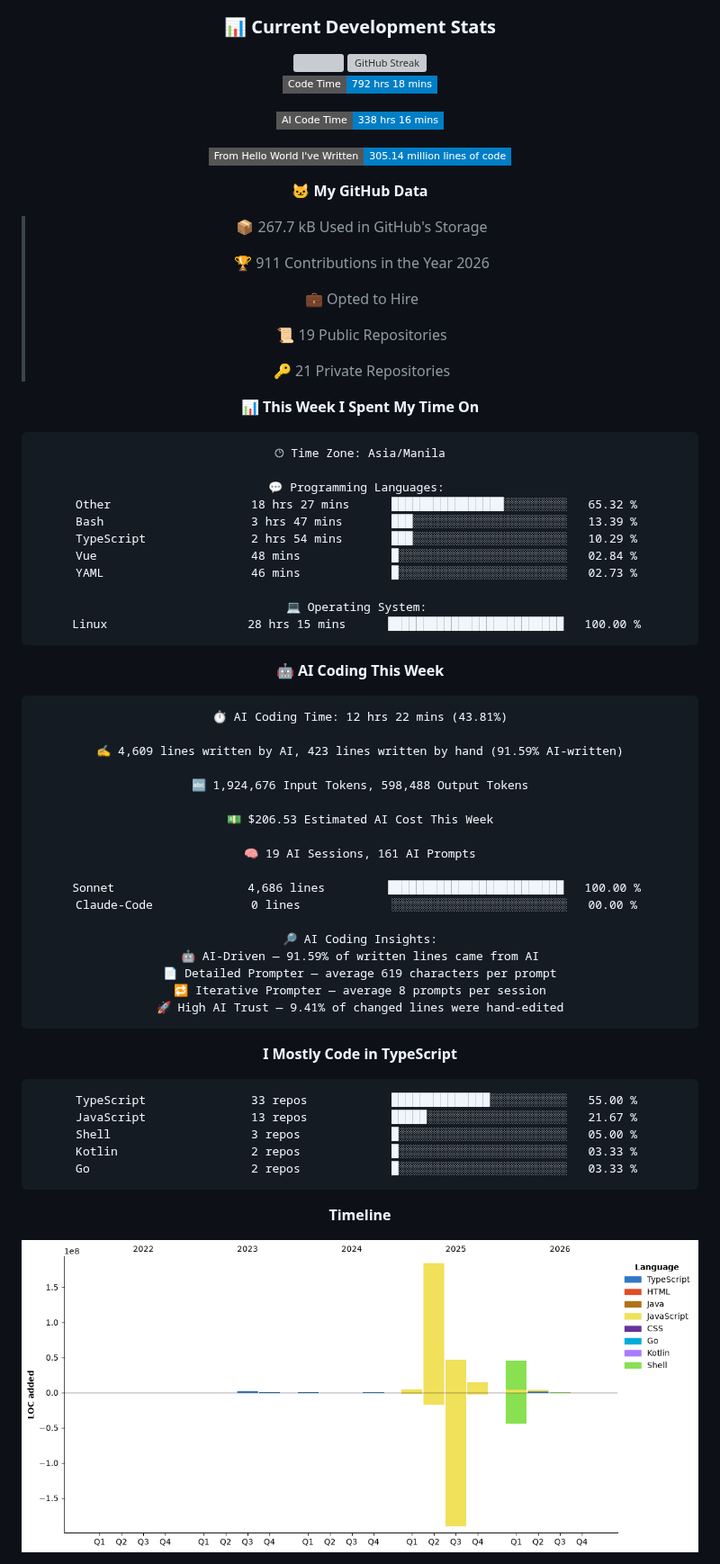
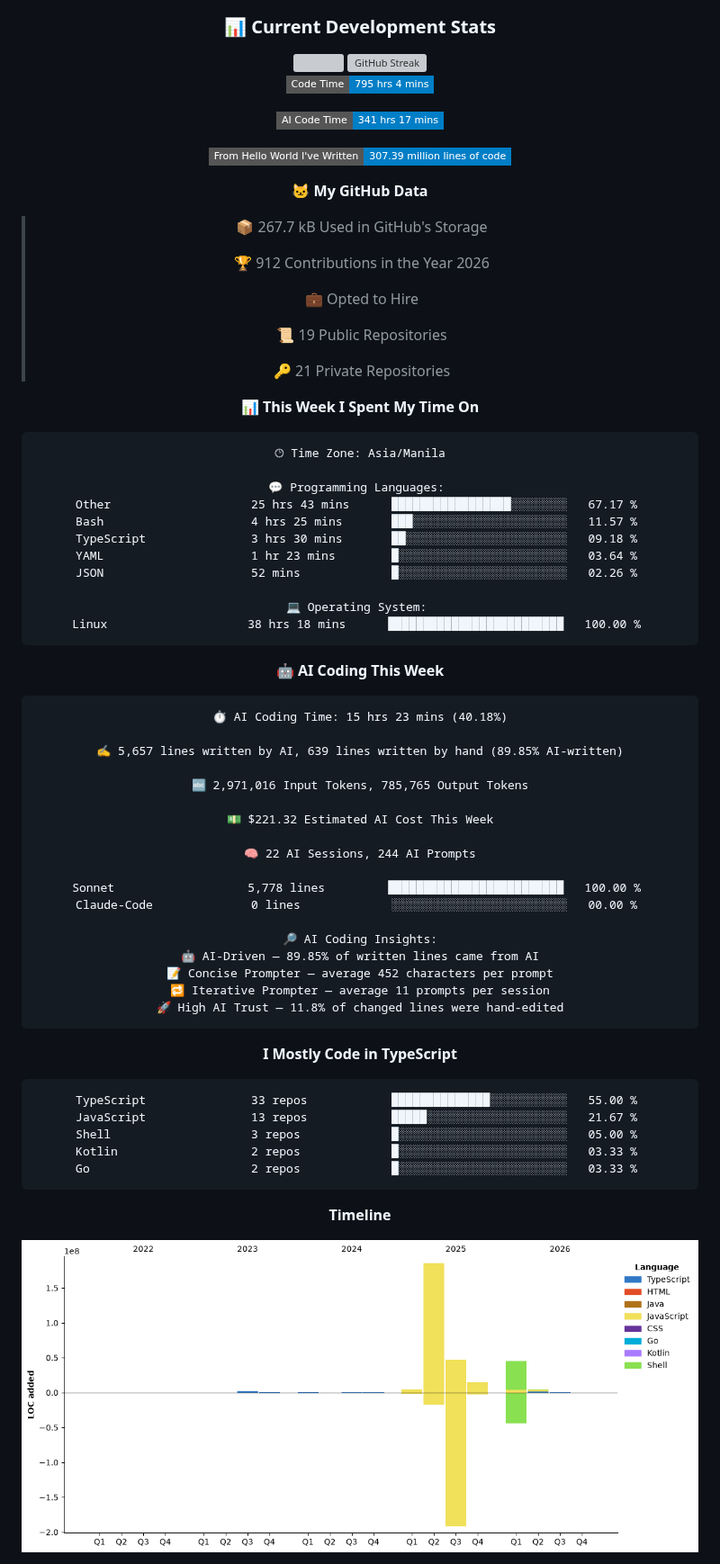
Before and after one commit to VJBano/VJBano, a Markdown page: README.md, the part around one of its changes. Shown at 90% size. Rendered like a GitHub page; pictures changed too: assets/bar_graph.png; badges without logos; grey boxes are pictures that could not be loaded.

Commit message:
Updated with Dev Metrics

````diff
--- a/README.md
+++ b/README.md
@@ -174,17 +174,17 @@
   -->
 
   <!--START_SECTION:waka-->
-![Code Time](http://img.shields.io/badge/Code%20Time-792%20hrs%2018%20mins-blue?style=flat-square)
+![Code Time](http://img.shields.io/badge/Code%20Time-795%20hrs%204%20mins-blue?style=flat-square)
 
-![AI Code Time](http://img.shields.io/badge/AI%20Code%20Time-338%20hrs%2016%20mins-blue?style=flat-square)
+![AI Code Time](http://img.shields.io/badge/AI%20Code%20Time-341%20hrs%2017%20mins-blue?style=flat-square)
 
-![Lines of code](https://img.shields.io/badge/From%20Hello%20World%20I%27ve%20Written-305.14%20million%20lines%20of%20code-blue?style=flat-square)
+![Lines of code](https://img.shields.io/badge/From%20Hello%20World%20I%27ve%20Written-307.39%20million%20lines%20of%20code-blue?style=flat-square)
 
 **🐱 My GitHub Data**
 
 > 📦 267.7 kB Used in GitHub's Storage
  >
-> 🏆 911 Contributions in the Year 2026
+> 🏆 912 Contributions in the Year 2026
  >
 > 💼 Opted to Hire
  >
@@ -198,37 +198,37 @@
 🕑︎ Time Zone: Asia/Manila
 
 💬 Programming Languages:
-Other                    18 hrs 27 mins      ████████████████░░░░░░░░░   65.32 %
-Bash                     3 hrs 47 mins       ███░░░░░░░░░░░░░░░░░░░░░░   13.39 %
-TypeScript               2 hrs 54 mins       ███░░░░░░░░░░░░░░░░░░░░░░   10.29 %
-Vue                      48 mins             █░░░░░░░░░░░░░░░░░░░░░░░░   02.84 %
-YAML                     46 mins             █░░░░░░░░░░░░░░░░░░░░░░░░   02.73 %
+Other                    25 hrs 43 mins      █████████████████░░░░░░░░   67.17 %
+Bash                     4 hrs 25 mins       ███░░░░░░░░░░░░░░░░░░░░░░   11.57 %
+TypeScript               3 hrs 30 mins       ██░░░░░░░░░░░░░░░░░░░░░░░   09.18 %
+YAML                     1 hr 23 mins        █░░░░░░░░░░░░░░░░░░░░░░░░   03.64 %
+JSON                     52 mins             █░░░░░░░░░░░░░░░░░░░░░░░░   02.26 %
 
 💻 Operating System:
-Linux                    28 hrs 15 mins      █████████████████████████   100.00 %
+Linux                    38 hrs 18 mins      █████████████████████████   100.00 %
 ```
 
 🤖 **AI Coding This Week**
 
 ```text
-⏱ AI Coding Time: 12 hrs 22 mins (43.81%)
+⏱ AI Coding Time: 15 hrs 23 mins (40.18%)
 
-✍️ 4,609 lines written by AI, 423 lines written by hand (91.59% AI-written)
+✍️ 5,657 lines written by AI, 639 lines written by hand (89.85% AI-written)
 
-🔤 1,924,676 Input Tokens, 598,488 Output Tokens
+🔤 2,971,016 Input Tokens, 785,765 Output Tokens
 
-💵 $206.53 Estimated AI Cost This Week
+💵 $221.32 Estimated AI Cost This Week
 
-🧠 19 AI Sessions, 161 AI Prompts
+🧠 22 AI Sessions, 244 AI Prompts
 
-Sonnet                   4,686 lines         █████████████████████████   100.00 %
+Sonnet                   5,778 lines         █████████████████████████   100.00 %
 Claude-Code              0 lines             ░░░░░░░░░░░░░░░░░░░░░░░░░   00.00 %
 
 🔎 AI Coding Insights:
-🤖 AI-Driven — 91.59% of written lines came from AI
-📄 Detailed Prompter — average 619 characters per prompt
-🔁 Iterative Prompter — average 8 prompts per session
-🚀 High AI Trust — 9.41% of changed lines were hand-edited
+🤖 AI-Driven — 89.85% of written lines came from AI
+📝 Concise Prompter — average 452 characters per prompt
+🔁 Iterative Prompter — average 11 prompts per session
+🚀 High AI Trust — 11.8% of changed lines were hand-edited
 ```
 
 **I Mostly Code in TypeScript**
````
Also changed, not shown: other parts of README.md (+1 -1 lines).
